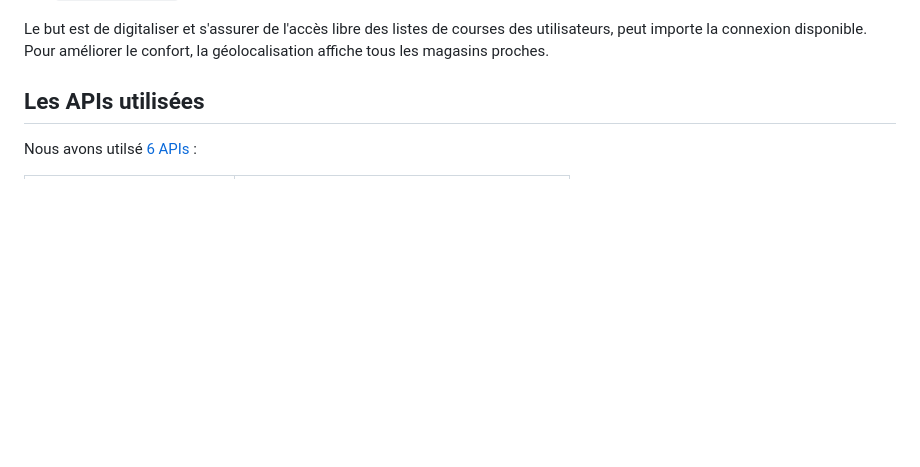
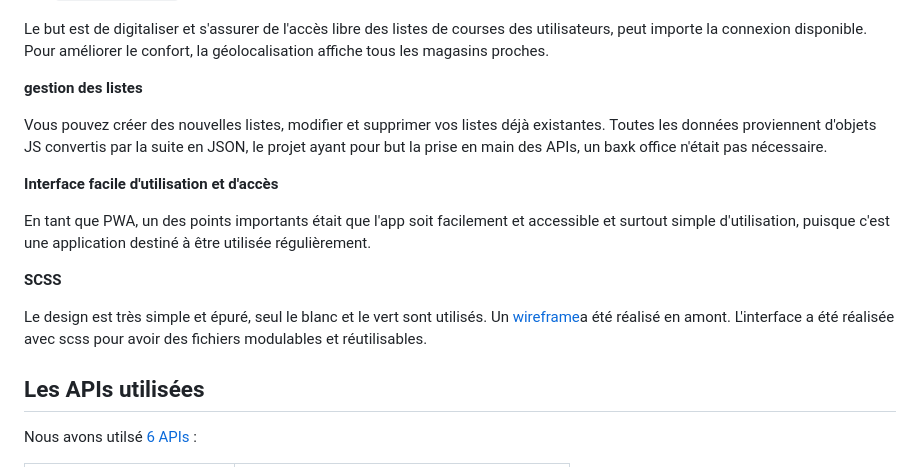
Before and after one commit to s00fy/SAE402, a Markdown page: README.md, the part around the change. GitHub-like rendering; blank space fills up the shorter version.

```diff
--- a/README.md
+++ b/README.md
@@ -23,6 +23,19 @@ Cartcomm est une PWA pour mobile qui mermet d'afficher et enregistrer ses listes
 6. `parameters.html` page qui gère les autorisations et les préférences de l'utilisateur
 
 Le but est de digitaliser et s'assurer de l'accès libre des listes de courses des utilisateurs, peut importe la connexion disponible. Pour améliorer le confort, la géolocalisation affiche tous les magasins proches.
+
+**gestion des listes**
+
+Vous pouvez créer des nouvelles listes, modifier et supprimer vos listes déjà existantes. Toutes les données proviennent d'objets JS convertis par la suite en JSON, le projet ayant pour but la prise en main des APIs, un baxk office n'était pas nécessaire.
+
+**Interface facile d'utilisation et d'accès**
+
+En tant que PWA, un des points importants était que l'app soit facilement et accessible et surtout simple d'utilisation, puisque c'est une application destiné à être utilisée régulièrement.
+
+**SCSS**
+
+Le design est très simple et épuré, seul le blanc et le vert sont utilisés. Un [wireframe](https://www.figma.com/file/bK3xDBTziUnyKMyrDUFd5N/CartComm?t=vogCAQ0SBwdCMlzM-1)a été réalisé en amont. L'interface a été réalisée avec scss pour avoir des fichiers modulables et réutilisables.
+
 
 ## Les APIs utilisées
 
```
